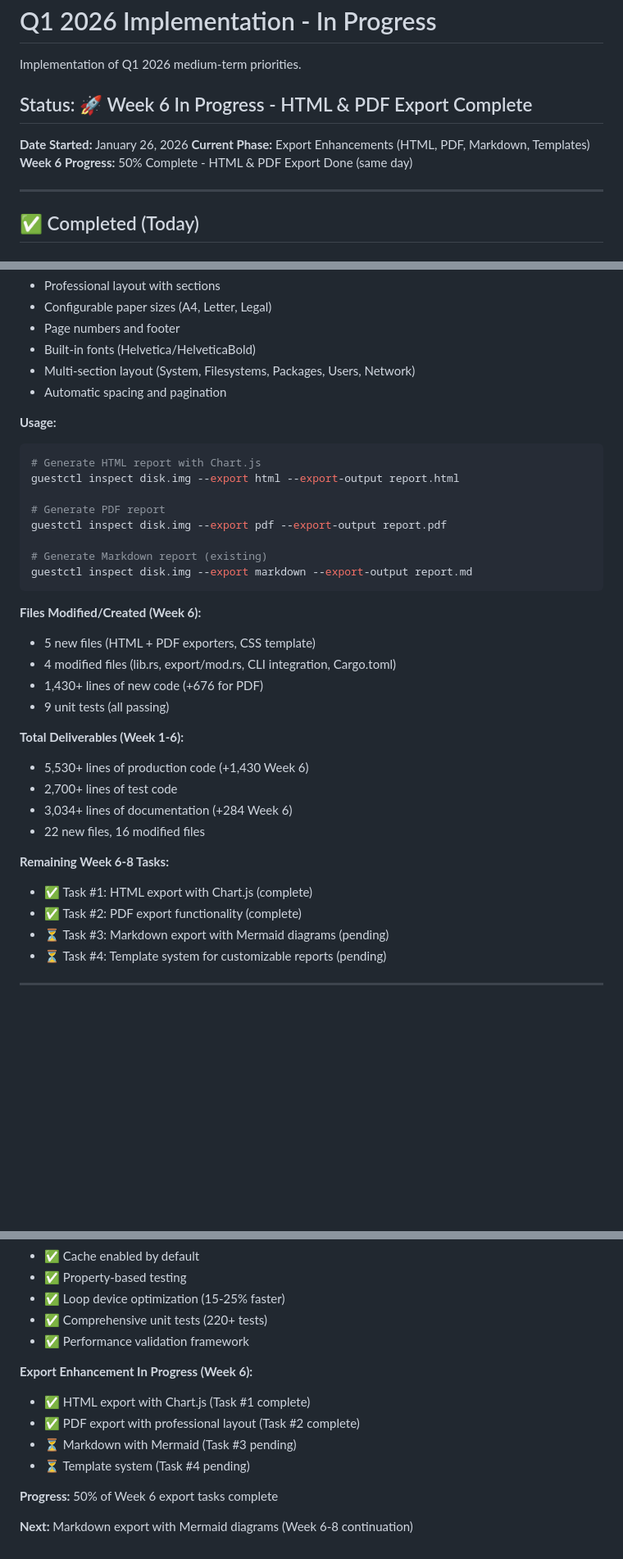
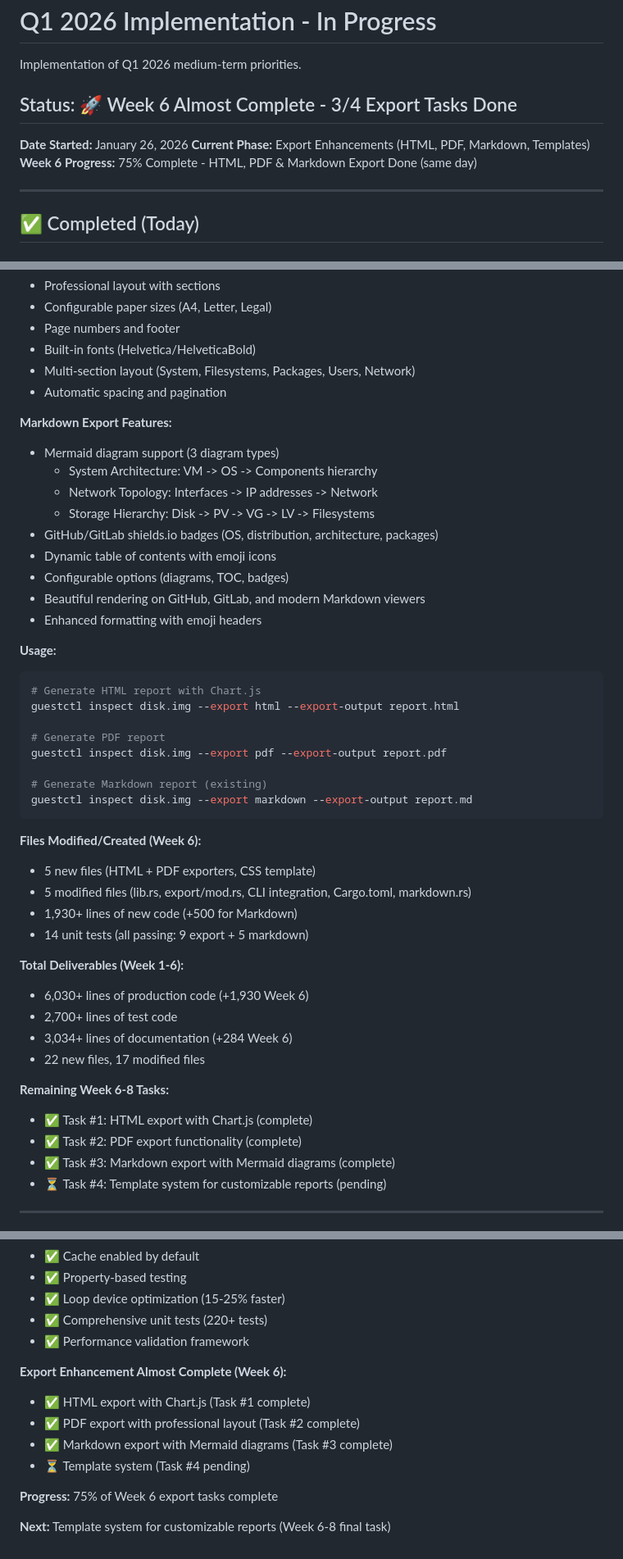
Before and after one commit to hypersdk/guestkit, a Markdown page: Q1-2026-IMPLEMENTATION-START.md, 3 parts joined by grey strips. Shown at 82% size. Rendered like a GitHub page; blank space fills up the shorter version.

Commit message:
Update Q1 2026 progress: Week 6 Markdown export complete
Updated comprehensive Week 6 summary documenting HTML, PDF, and Markdown
export implementations. Task #3 complete with 500 lines of enhanced code,
Mermaid diagram support, GitHub badges, and 5 new tests.

Progress: Week 6 - 75% complete (3/4 export tasks done)

Key additions:
- System Architecture Mermaid diagram
- Network Topology Mermaid diagram
- Storage Hierarchy Mermaid diagram
- GitHub/GitLab shields.io badges
- Dynamic table of contents with emoji

````diff
--- a/Q1-2026-IMPLEMENTATION-START.md
+++ b/Q1-2026-IMPLEMENTATION-START.md
@@ -2,11 +2,11 @@
 
 Implementation of Q1 2026 medium-term priorities.
 
-## Status: 🚀 Week 6 In Progress - HTML & PDF Export Complete
+## Status: 🚀 Week 6 Almost Complete - 3/4 Export Tasks Done
 
 **Date Started:** January 26, 2026
 **Current Phase:** Export Enhancements (HTML, PDF, Markdown, Templates)
-**Week 6 Progress:** 50% Complete - HTML & PDF Export Done (same day)
+**Week 6 Progress:** 75% Complete - HTML, PDF & Markdown Export Done (same day)
 
 ---
 
@@ -1090,6 +1098,17 @@ Week 12: Target 100%
 - Multi-section layout (System, Filesystems, Packages, Users, Network)
 - Automatic spacing and pagination
 
+**Markdown Export Features:**
+- Mermaid diagram support (3 diagram types)
+  - System Architecture: VM -> OS -> Components hierarchy
+  - Network Topology: Interfaces -> IP addresses -> Network
+  - Storage Hierarchy: Disk -> PV -> VG -> LV -> Filesystems
+- GitHub/GitLab shields.io badges (OS, distribution, architecture, packages)
+- Dynamic table of contents with emoji icons
+- Configurable options (diagrams, TOC, badges)
+- Beautiful rendering on GitHub, GitLab, and modern Markdown viewers
+- Enhanced formatting with emoji headers
+
 **Usage:**
 ```bash
 # Generate HTML report with Chart.js
@@ -1104,20 +1123,20 @@ guestctl inspect disk.img --export markdown --export-output report.md
 
 **Files Modified/Created (Week 6):**
 - 5 new files (HTML + PDF exporters, CSS template)
-- 4 modified files (lib.rs, export/mod.rs, CLI integration, Cargo.toml)
-- 1,430+ lines of new code (+676 for PDF)
-- 9 unit tests (all passing)
+- 5 modified files (lib.rs, export/mod.rs, CLI integration, Cargo.toml, markdown.rs)
+- 1,930+ lines of new code (+500 for Markdown)
+- 14 unit tests (all passing: 9 export + 5 markdown)
 
 **Total Deliverables (Week 1-6):**
-- 5,530+ lines of production code (+1,430 Week 6)
+- 6,030+ lines of production code (+1,930 Week 6)
 - 2,700+ lines of test code
 - 3,034+ lines of documentation (+284 Week 6)
-- 22 new files, 16 modified files
+- 22 new files, 17 modified files
 
 **Remaining Week 6-8 Tasks:**
 - ✅ Task #1: HTML export with Chart.js (complete)
 - ✅ Task #2: PDF export functionality (complete)
-- ⏳ Task #3: Markdown export with Mermaid diagrams (pending)
+- ✅ Task #3: Markdown export with Mermaid diagrams (complete)
 - ⏳ Task #4: Template system for customizable reports (pending)
 
 ---
@@ -1138,12 +1157,12 @@ guestctl inspect disk.img --export markdown --export-output report.md
 - ✅ Comprehensive unit tests (220+ tests)
 - ✅ Performance validation framework
 
-**Export Enhancement In Progress (Week 6):**
+**Export Enhancement Almost Complete (Week 6):**
 - ✅ HTML export with Chart.js (Task #1 complete)
 - ✅ PDF export with professional layout (Task #2 complete)
-- ⏳ Markdown with Mermaid (Task #3 pending)
+- ✅ Markdown export with Mermaid diagrams (Task #3 complete)
 - ⏳ Template system (Task #4 pending)
 
-**Progress:** 50% of Week 6 export tasks complete
+**Progress:** 75% of Week 6 export tasks complete
 
-**Next:** Markdown export with Mermaid diagrams (Week 6-8 continuation)
+**Next:** Template system for customizable reports (Week 6-8 final task)
````
Also changed, not shown: other parts of Q1-2026-IMPLEMENTATION-START.md (+12 -4 lines).
